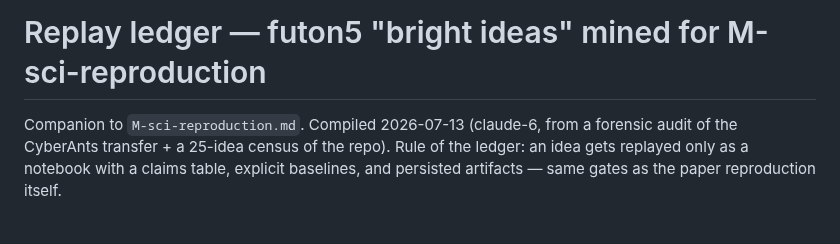
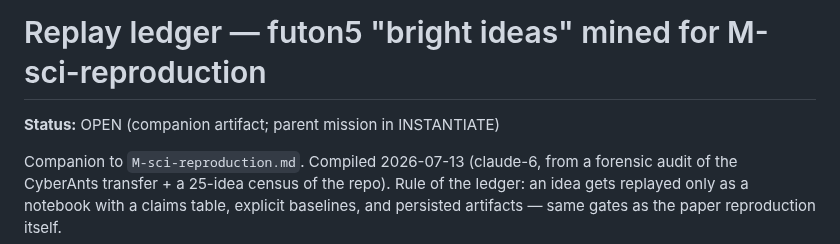
Before and after one commit to tothedarktowercame/futon5, a Markdown page: holes/missions/M-sci-reproduction-replay-ledger.md, the part around the change. Rendered like a GitHub page; blank space fills up the shorter version.

Commit message:
Declare replay ledger status

```diff
--- a/holes/missions/M-sci-reproduction-replay-ledger.md
+++ b/holes/missions/M-sci-reproduction-replay-ledger.md
@@ -1,4 +1,6 @@
 # Replay ledger — futon5 "bright ideas" mined for M-sci-reproduction
+
+**Status:** OPEN (companion artifact; parent mission in INSTANTIATE)
 
 Companion to `M-sci-reproduction.md`. Compiled 2026-07-13 (claude-6, from a
 forensic audit of the CyberAnts transfer + a 25-idea census of the repo).
```
